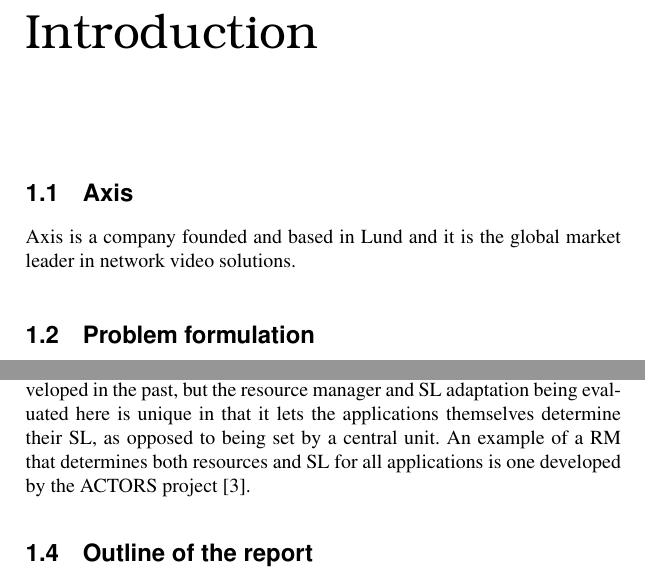
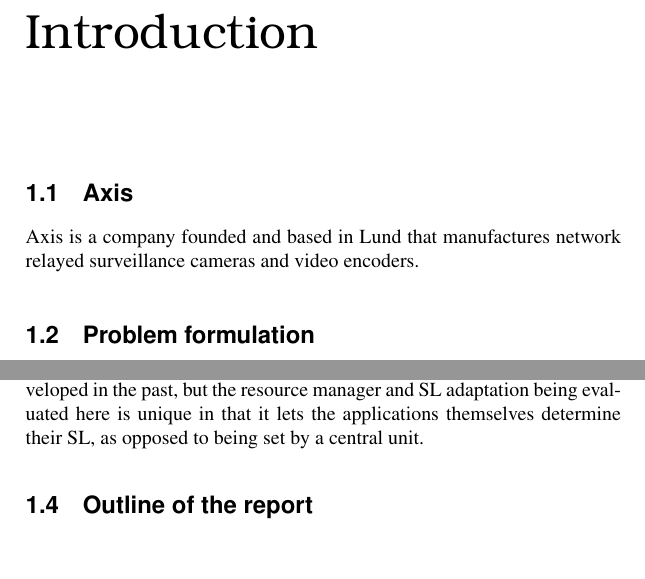
Before and after one commit to Fredrik89/mt, a LaTeX thesis (report/thesis.tex): two parts of pages 9 and 11 of 37, joined at a grey line, cut so that both start at the same text. Compiled offline with pdfLaTeX.

Commit message:
axis description

```diff
--- a/report/thesis.tex
+++ b/report/thesis.tex
@@ -44,7 +44,7 @@ We want to thank our
 
 \chapter{Introduction} %This is a description of my work.
 \section{Axis}
-Axis is a company founded and based in Lund and it is the global market leader in network video solutions.
+Axis is a company founded and based in Lund that manufactures network relayed surveillance cameras and video encoders.
 \section{Problem formulation}
 It is becoming more common to have multiple resource intensive services running on Axis cameras. At the same time, the demands are increasing on reliable and consistent video frame rate and quality. This creates a problem where different services are competing for resources like CPU and RAM. This can result in poor performance of the camera under scenarios where the it is under heavier load than usual, one example being when answering calls from the network. The solution that we will evaluate is an application of the work carried out at the University of Lund \cite{gtrm}, resulting in a resource manager called Game Theoretic Resource Manager (GTRM) and a library that lets services implement the SL adaptation and communication with the RM. The goal is to see if it is possible to run this resource manager on an Axis camera running Linux with the streaming application competing with some test applications for resources. In this test the cameras image quality will be its SL and the inverse of its frame rate the measurement for the time a job takes to finish, where a jobs deadline will be set to \(1/deadline\).
 
@@ -79,8 +79,7 @@ Separating the service-level adjustment and the resource management has been pro
 \martina{End of rephrase}
 
 
-Regarding the resource management, similar approaches have been developed in the past, but the resource manager and SL adaptation being evaluated here is unique in that it lets the applications themselves determine their SL, as opposed to being set by a central unit. An example of a RM that determines both resources and SL for all applications is one developed by the ACTORS project  \cite{actors1}.
-
+Regarding the resource management, similar approaches have been developed in the past, but the resource manager and SL adaptation being evaluated here is unique in that it lets the applications themselves determine their SL, as opposed to being set by a central unit.
 
 \section{Outline of the report}
 
```
Also changed, not shown: report/thesis.tex (14 more changed lines).
